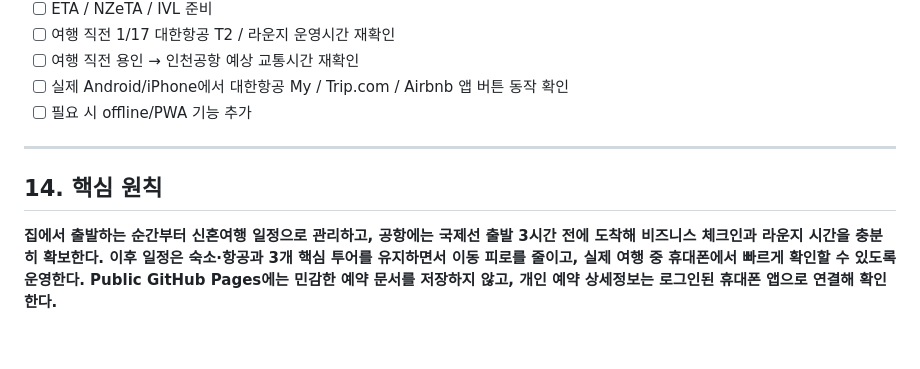
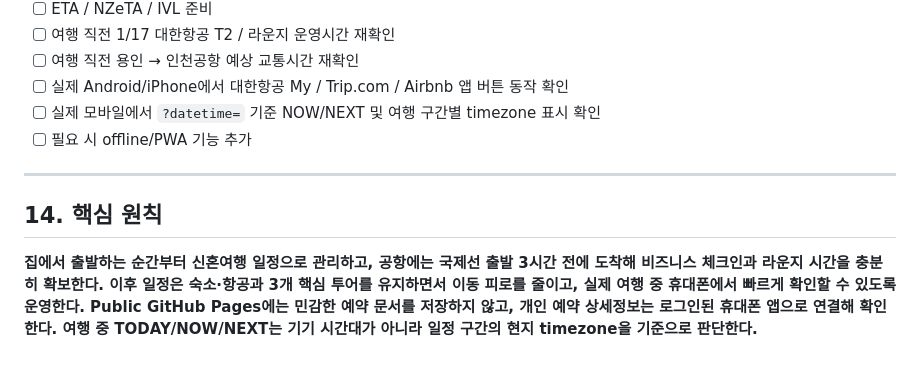
Before and after one commit to sh0427-han/honeymoon20270117, a Markdown page: PROJECT_CONTEXT.md, the part around one of its changes. Rendered like a GitHub page.

```diff
--- a/PROJECT_CONTEXT.md
+++ b/PROJECT_CONTEXT.md
@@ -421,10 +454,11 @@ Public repository / GitHub Pages에는 아래를 저장하지 않는다.
 - [ ] 여행 직전 1/17 대한항공 T2 / 라운지 운영시간 재확인
 - [ ] 여행 직전 용인 → 인천공항 예상 교통시간 재확인
 - [ ] 실제 Android/iPhone에서 대한항공 My / Trip.com / Airbnb 앱 버튼 동작 확인
+- [ ] 실제 모바일에서 `?datetime=` 기준 NOW/NEXT 및 여행 구간별 timezone 표시 확인
 - [ ] 필요 시 offline/PWA 기능 추가
 
 ---
 
 ## 14. 핵심 원칙
 
-**집에서 출발하는 순간부터 신혼여행 일정으로 관리하고, 공항에는 국제선 출발 3시간 전에 도착해 비즈니스 체크인과 라운지 시간을 충분히 확보한다. 이후 일정은 숙소·항공과 3개 핵심 투어를 유지하면서 이동 피로를 줄이고, 실제 여행 중 휴대폰에서 빠르게 확인할 수 있도록 운영한다. Public GitHub Pages에는 민감한 예약 문서를 저장하지 않고, 개인 예약 상세정보는 로그인된 휴대폰 앱으로 연결해 확인한다.**
+**집에서 출발하는 순간부터 신혼여행 일정으로 관리하고, 공항에는 국제선 출발 3시간 전에 도착해 비즈니스 체크인과 라운지 시간을 충분히 확보한다. 이후 일정은 숙소·항공과 3개 핵심 투어를 유지하면서 이동 피로를 줄이고, 실제 여행 중 휴대폰에서 빠르게 확인할 수 있도록 운영한다. Public GitHub Pages에는 민감한 예약 문서를 저장하지 않고, 개인 예약 상세정보는 로그인된 휴대폰 앱으로 연결해 확인한다. 여행 중 TODAY/NOW/NEXT는 기기 시간대가 아니라 일정 구간의 현지 timezone을 기준으로 판단한다.**
```
Also changed, not shown: other parts of PROJECT_CONTEXT.md (+36 -3 lines).
